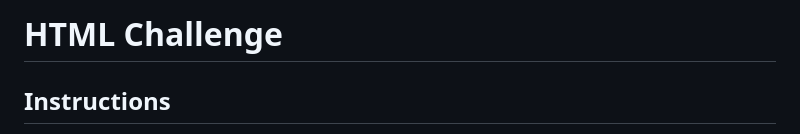
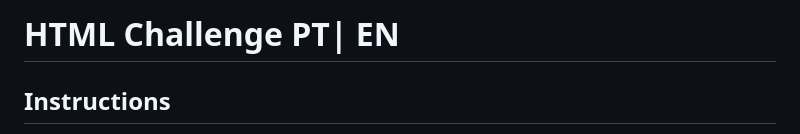
Before and after one commit to Vitorialuz229/Clinica-Medica, a Markdown page: README.md, the part around the change. Drawn GitHub-style.

```diff
--- a/README.md
+++ b/README.md
@@ -1,4 +1,4 @@
-# HTML Challenge
+# HTML Challenge PT| EN
 
 ## Instructions
 1. You must create a website for a medical clinic (you choose the specialty)
```
